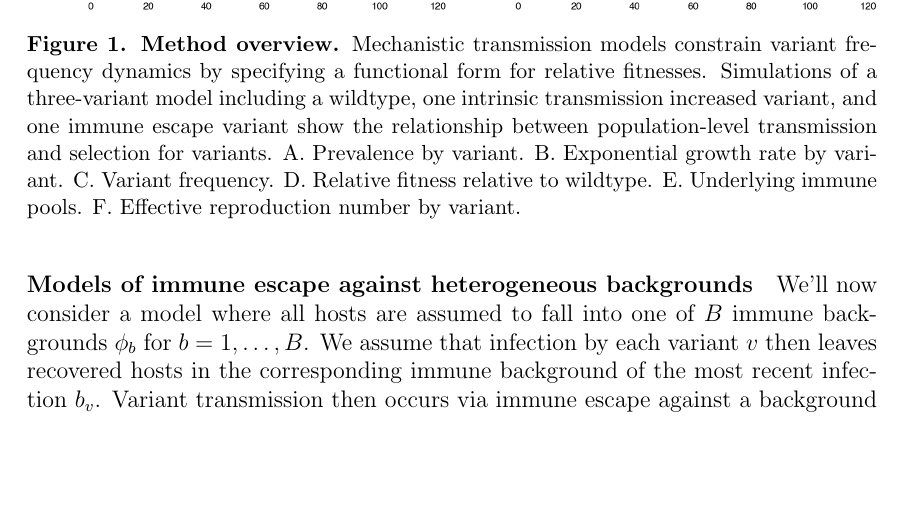
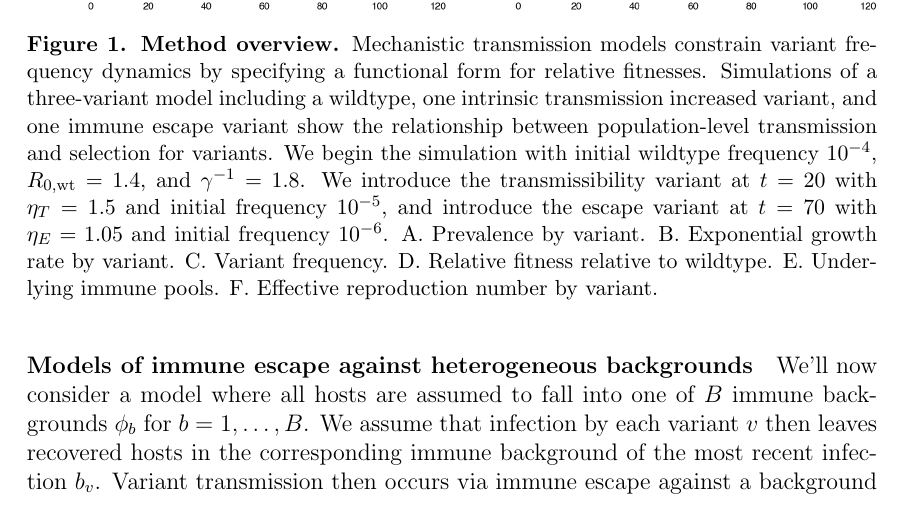
Before and after one commit to blab/relative-fitness-mechanisms, a LaTeX paper (manuscript/relative-fitness-mechanisms.tex): part of page 7 of 25, cut so that both start at the same text, the shorter picture padded with empty space. Compiled offline with pdfLaTeX.

Commit message:
Adding parameters to figure legend.

```diff
--- a/manuscript/relative-fitness-mechanisms.tex
+++ b/manuscript/relative-fitness-mechanisms.tex
@@ -283,6 +283,8 @@ In Figure \ref{fig:vis_mechanisms}, we implement and simulate a 3-strain model w
     \caption{\textbf{Method overview.}
     Mechanistic transmission models constrain variant frequency dynamics by specifying a functional form for relative fitnesses.
     Simulations of a three-variant model including a wildtype, one intrinsic transmission increased variant, and one immune escape variant show the relationship between population-level transmission and selection for variants.
+    We begin the simulation with initial wildtype frequency $10^{-4}$, $R_{0,\wt} = 1.4$, and $\gamma^{-1} = 1.8$.
+    We introduce the transmissibility variant at $t=20$ with $\eta_T = 1.5$ and initial frequency $10^{-5}$, and introduce the escape variant at $t=70$ with $\eta_E = 1.05$ and initial frequency $10^{-6}$.
     A. Prevalence by variant.
     B. Exponential growth rate by variant.
     C. Variant frequency.
```
